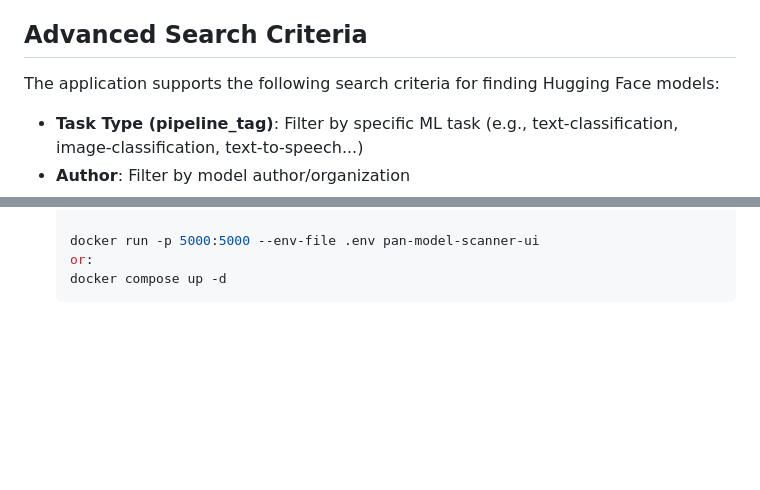
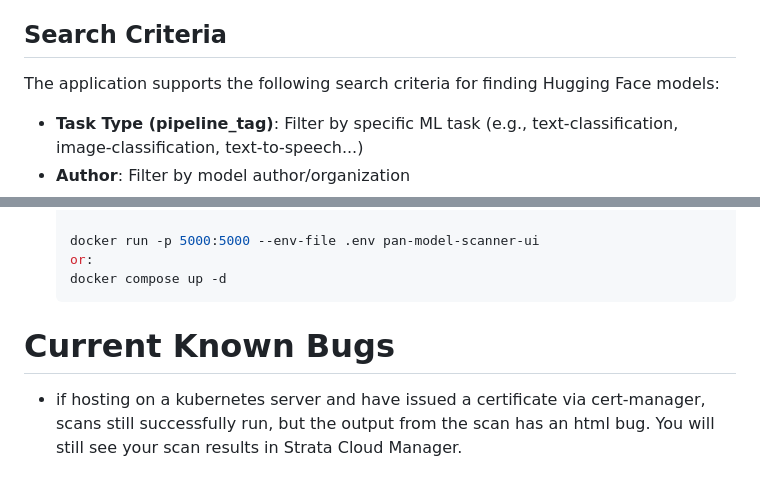
Before and after one commit to jefrihillon/panModelScanner, a Markdown page: README.md, 2 parts joined by grey strips. GitHub-like rendering; blank space fills up the shorter version.

Commit message:
Revise README for search criteria and known bugs
Updated section headers and added known bugs information.

````diff
--- a/README.md
+++ b/README.md
@@ -30,7 +30,7 @@ The application provides a browser-based UI for the Palo Alto Networks Model Sca
 - Responsive design that works on desktop and mobile devices
 - Real-time feedback with loading indicators and ALLOWED/BLOCKED outcomes
 
-## Advanced Search Criteria
+## Search Criteria
 
 The application supports the following search criteria for finding Hugging Face models:
 - **Task Type (pipeline_tag)**: Filter by specific ML task (e.g., text-classification, image-classification, text-to-speech...)
@@ -165,3 +165,6 @@ CLI prompts user for Security Group UUID
    or:
    docker compose up -d
    ```
+
+# Current Known Bugs
+ - if hosting on a kubernetes server and have issued a certificate via cert-manager, scans still successfully run, but the output from the scan has an html bug.  You will still see your scan results in Strata Cloud Manager.
````
